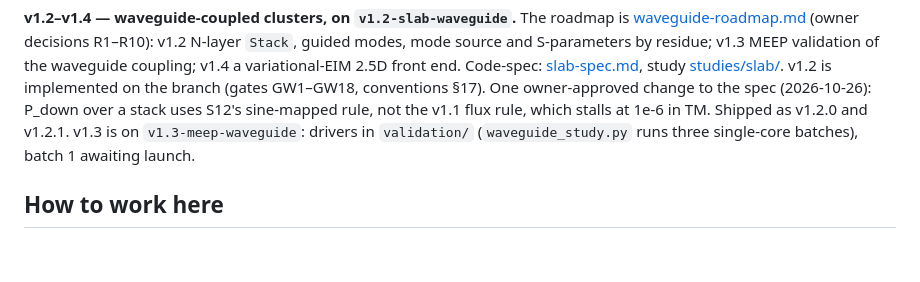
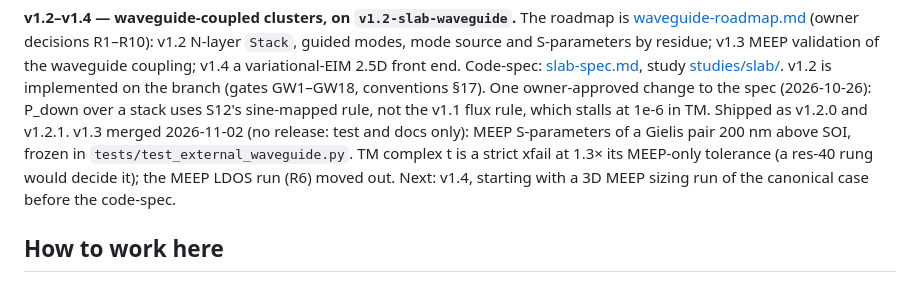
Before and after one commit to claudio-sc/pysie2d, a Markdown page: CLAUDE.md, the part around the change. GitHub-like rendering; blank space fills up the shorter version.

Commit message:
docs: record v1.3 closed in CLAUDE.md

```diff
--- a/CLAUDE.md
+++ b/CLAUDE.md
@@ -256,9 +256,12 @@ residue; v1.3 MEEP validation of the waveguide coupling; v1.4 a variational-EIM
 [studies/slab/](docs/design/studies/slab/README.md). v1.2 is implemented on the
 branch (gates GW1–GW18, conventions §17). One owner-approved change to the spec
 (2026-10-26): P_down over a stack uses S12's sine-mapped rule, not the v1.1 flux
-rule, which stalls at 1e-6 in TM. Shipped as v1.2.0 and v1.2.1. v1.3 is on
-`v1.3-meep-waveguide`: drivers in `validation/` (`waveguide_study.py` runs
-three single-core batches), batch 1 awaiting launch.
+rule, which stalls at 1e-6 in TM. Shipped as v1.2.0 and v1.2.1. v1.3 merged
+2026-11-02 (no release: test and docs only): MEEP S-parameters of a Gielis pair
+200 nm above SOI, frozen in `tests/test_external_waveguide.py`. TM complex t is
+a strict xfail at 1.3× its MEEP-only tolerance (a res-40 rung would decide it);
+the MEEP LDOS run (R6) moved out. Next: v1.4, starting with a 3D MEEP sizing run
+of the canonical case before the code-spec.
 
 ## How to work here
 
```
